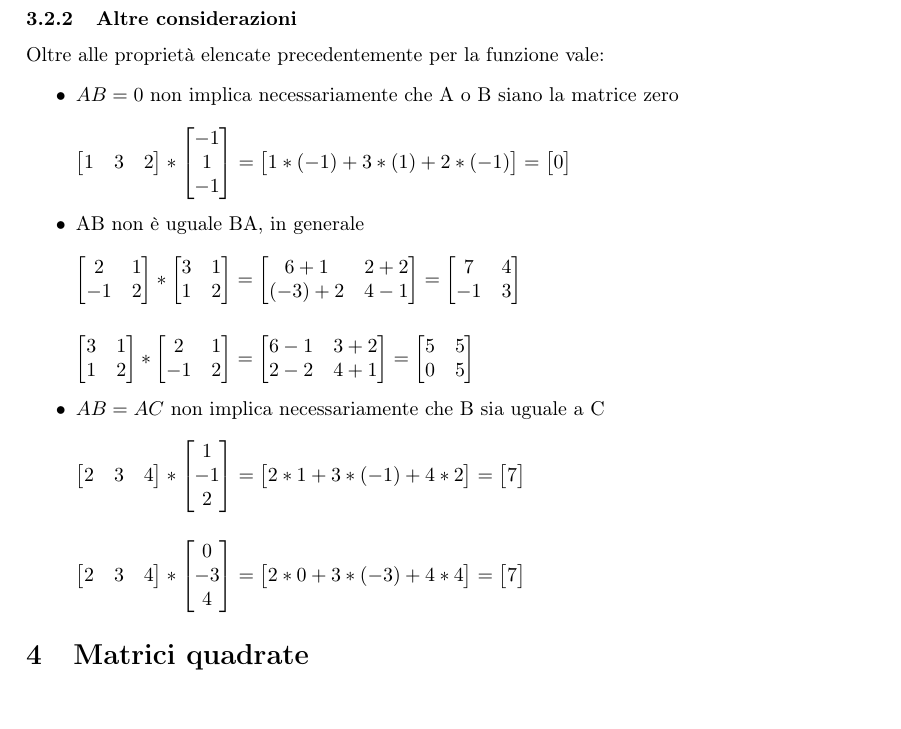
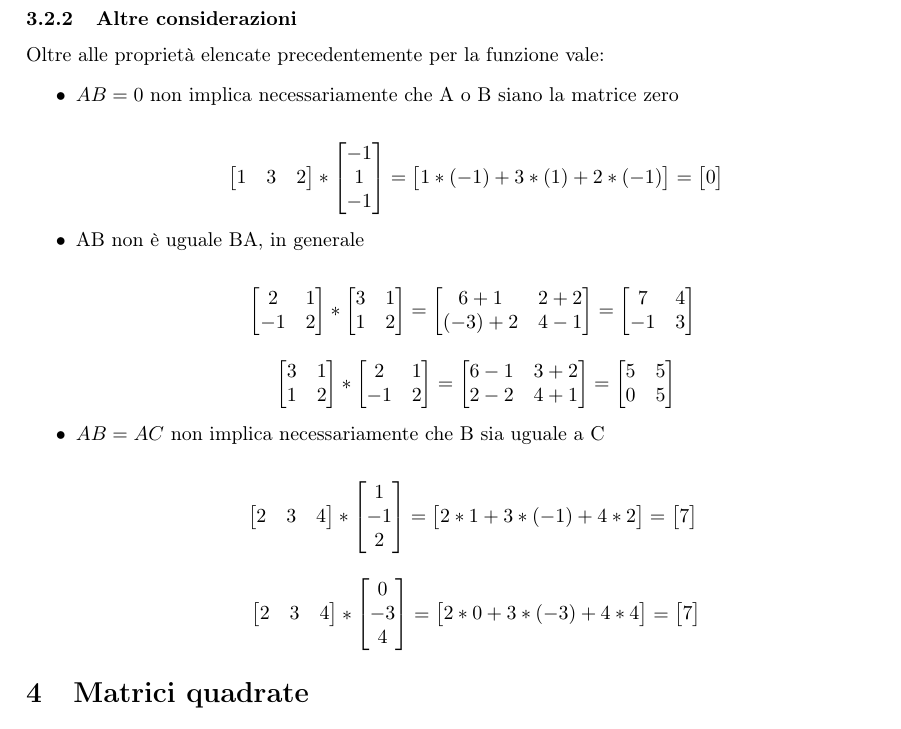
Before and after one commit to brlfrc/matrici, a LaTeX document (main.tex): part of page 3 of 8, cut so that both start at the same text. Compiled offline with pdfLaTeX.

Commit message:
revision until section 3

```diff
--- a/main.tex
+++ b/main.tex
@@ -87,26 +87,22 @@ Questa funzione gode di queste proprietà:
 \subsubsection{Altre considerazioni}
 Oltre alle proprietà elencate precedentemente per la funzione vale:
 \begin{itemize}
-\item $AB = 0$ non implica necessariamente che A o B siano la matrice zero
-\\
-\\ $ \left[\begin{matrix} 1 & 3 & 2\end{matrix}\right] * \left[\begin{matrix}-1 \\ 1 \\ -1 \end{matrix}\right] = \left[\begin{matrix}1*(-1) + 3*(1) + 2*(-1) \end{matrix}\right]= \left[\begin{matrix}0\end{matrix}\right]
+\item $AB = 0$ non implica necessariamente che A o B siano la matrice zero\\
+\begin{quote} \centering $ \left[\begin{matrix} 1 & 3 & 2\end{matrix}\right] * \left[\begin{matrix}-1 \\ 1 \\ -1 \end{matrix}\right] = \left[\begin{matrix}1*(-1) + 3*(1) + 2*(-1) \end{matrix}\right]= \left[\begin{matrix}0\end{matrix}\right]
+$\end{quote}
+\item AB non è uguale BA, in generale\\
+\begin{quote} \centering $ \left[\begin{matrix} 2 & 1 \\ -1 & 2\end{matrix}\right] * \left[\begin{matrix}3 & 1 \\ 1& 2\end{matrix}\right] = \left[\begin{matrix}6 + 1 & 2+2 \\ (-3)+2 & 4 - 1\end{matrix}\right]= \left[\begin{matrix}7 & 4 \\ -1 & 3 \end{matrix}\right]
 $
-\item AB non è uguale BA, in generale
-\\
-\\ $ \left[\begin{matrix} 2 & 1 \\ -1 & 2\end{matrix}\right] * \left[\begin{matrix}3 & 1 \\ 1& 2\end{matrix}\right] = \left[\begin{matrix}6 + 1 & 2+2 \\ (-3)+2 & 4 - 1\end{matrix}\right]= \left[\begin{matrix}7 & 4 \\ -1 & 3 \end{matrix}\right]
-$
-\\
-\\
-\\ $\left[\begin{matrix}3 & 1 \\ 1& 2\end{matrix}\right] * \left[\begin{matrix} 2 & 1 \\ -1 & 2\end{matrix}\right] = \left[\begin{matrix}6 - 1 & 3+2\\ 2-2 & 4 + 1\end{matrix}\right]= \left[\begin{matrix} 5 & 5 \\ 0 & 5\end{matrix}\right]
-$
+\bigskip \\
+$\left[\begin{matrix}3 & 1 \\ 1& 2\end{matrix}\right] * \left[\begin{matrix} 2 & 1 \\ -1 & 2\end{matrix}\right] = \left[\begin{matrix}6 - 1 & 3+2\\ 2-2 & 4 + 1\end{matrix}\right]= \left[\begin{matrix} 5 & 5 \\ 0 & 5\end{matrix}\right]
+$\end{quote}
 \item $AB = AC$ non implica necessariamente che B sia uguale a C
 \\
-\\ $ \left[\begin{matrix} 2 & 3 & 4\end{matrix}\right] * \left[\begin{matrix}1 \\ -1 \\ 2 \end{matrix}\right] = \left[\begin{matrix}2*1 + 3*(-1) + 4*2 \end{matrix}\right]= \left[\begin{matrix}7\end{matrix}\right]
+\begin{quote} \centering $ \left[\begin{matrix} 2 & 3 & 4\end{matrix}\right] * \left[\begin{matrix}1 \\ -1 \\ 2 \end{matrix}\right] = \left[\begin{matrix}2*1 + 3*(-1) + 4*2 \end{matrix}\right]= \left[\begin{matrix}7\end{matrix}\right]
 $
-\\
-\\
-\\ $ \left[\begin{matrix} 2 & 3 & 4\end{matrix}\right] * \left[\begin{matrix}0 \\ -3 \\ 4 \end{matrix}\right] = \left[\begin{matrix}2*0 + 3*(-3) + 4*4 \end{matrix}\right]= \left[\begin{matrix}7\end{matrix}\right]
-$
+\bigskip \\
+$ \left[\begin{matrix} 2 & 3 & 4\end{matrix}\right] * \left[\begin{matrix}0 \\ -3 \\ 4 \end{matrix}\right] = \left[\begin{matrix}2*0 + 3*(-3) + 4*4 \end{matrix}\right]= \left[\begin{matrix}7\end{matrix}\right]
+$\end{quote}
 \end{itemize}
 
 \section{Matrici quadrate}
```
